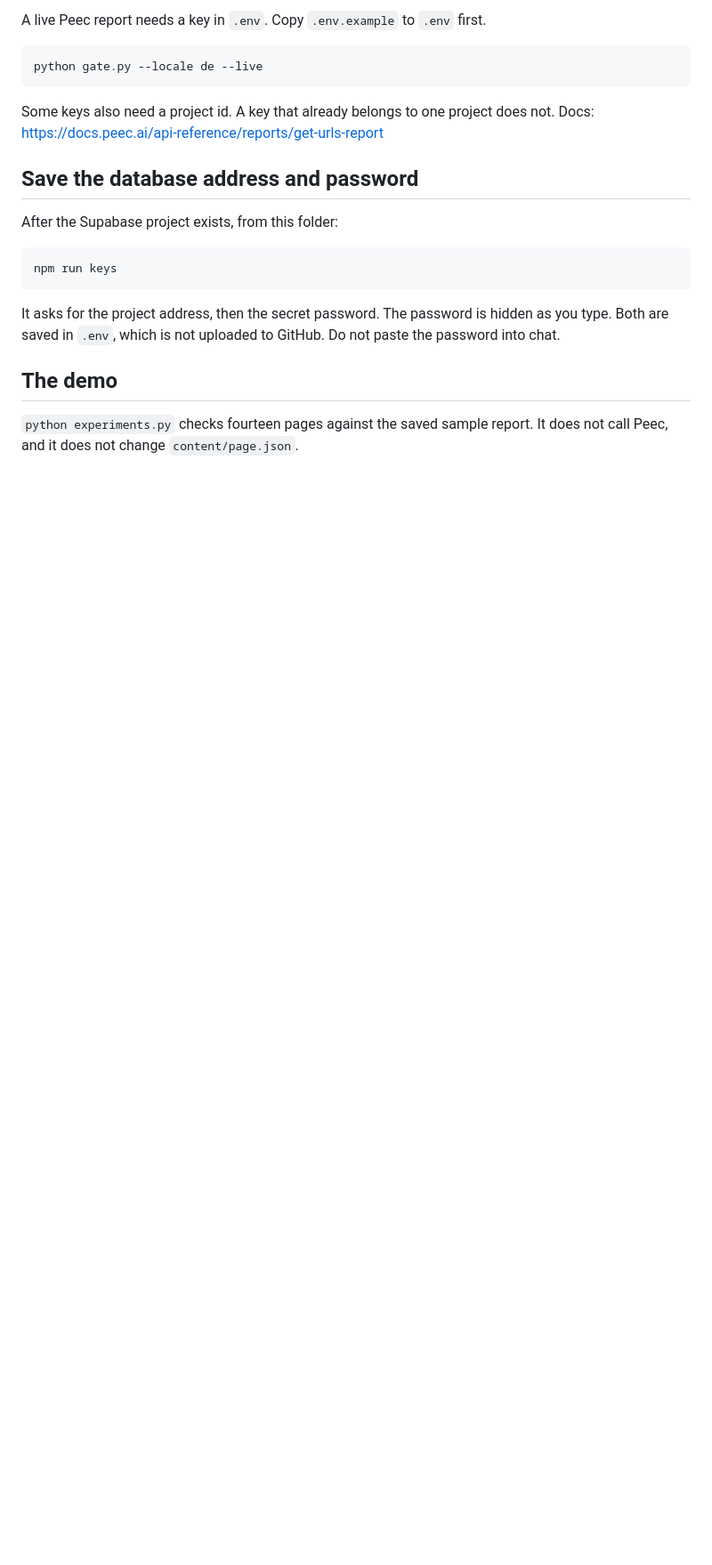
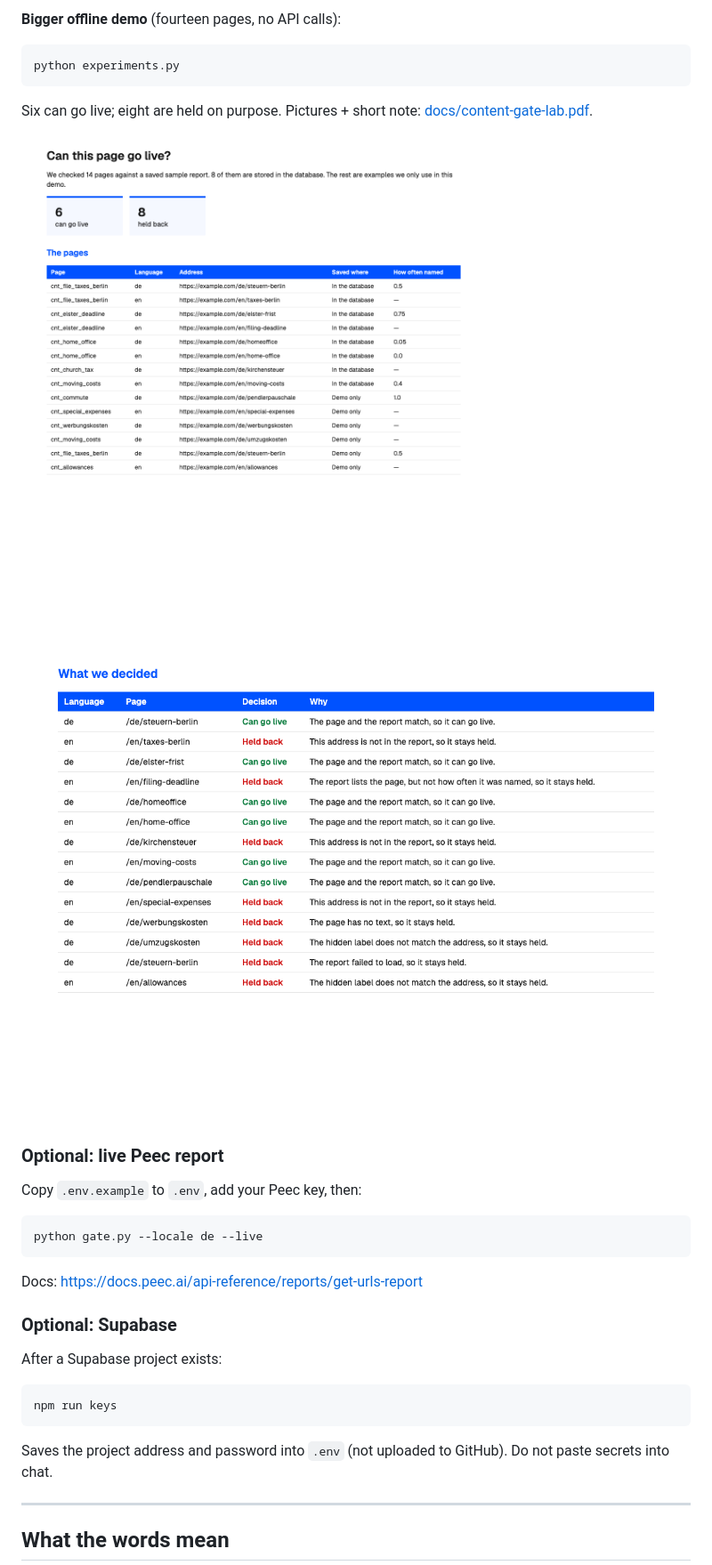
Before and after one commit to seancmry/content-gate, a Markdown page: README.md, the part around one of its changes. Shown at 89% size. Drawn GitHub-style; blank space fills up the shorter version.

````diff
--- a/README.md
+++ b/README.md
@@ -44,23 +38,37 @@ German is in the sample report, so that page can go live. English is not in the
 
-A live Peec report needs a key in `.env`. Copy `.env.example` to `.env` first.
+**Bigger offline demo** (fourteen pages, no API calls):
+
+```bash
+python experiments.py
+```
+
+Six can go live; eight are held on purpose. Pictures + short note: [docs/content-gate-lab.pdf](docs/content-gate-lab.pdf).
+
+![The pages we checked](docs/images/catalog.png)
+
+![What the check decided](docs/images/results.png)
+
+### Optional: live Peec report
+
+Copy `.env.example` to `.env`, add your Peec key, then:
 
 ```bash
 python gate.py --locale de --live
 ```
 
-Some keys also need a project id. A key that already belongs to one project does not. Docs: https://docs.peec.ai/api-reference/reports/get-urls-report
+Docs: https://docs.peec.ai/api-reference/reports/get-urls-report
 
-## Save the database address and password
+### Optional: Supabase
 
-After the Supabase project exists, from this folder:
+After a Supabase project exists:
 
 ```bash
 npm run keys
 ```
 
-It asks for the project address, then the secret password. The password is hidden as you type. Both are saved in `.env`, which is not uploaded to GitHub. Do not paste the password into chat.
+Saves the project address and password into `.env` (not uploaded to GitHub). Do not paste secrets into chat.
 
-## The demo
+---
 
-`python experiments.py` checks fourteen pages against the saved sample report. It does not call Peec, and it does not change `content/page.json`.
+## What the words mean
 
````
Also changed, not shown: other parts of README.md (+32 -38 lines).
